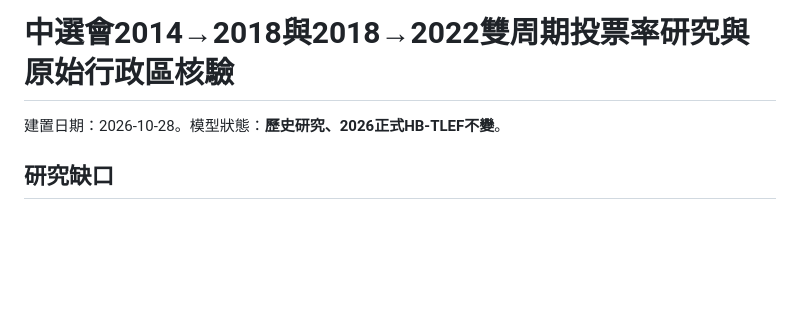
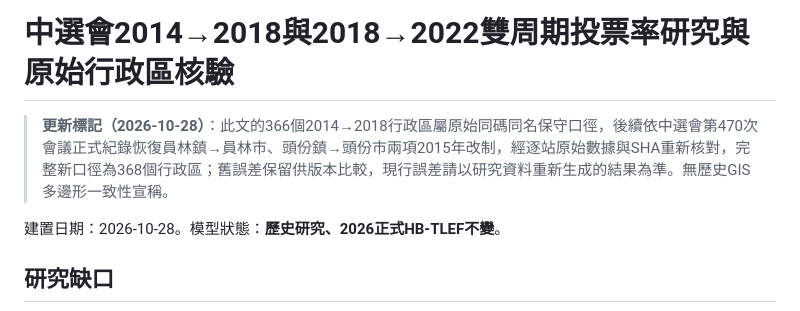
Before and after one commit to tomxcc123-cyber/taiwan-election-forecast, a Markdown page: docs/CEC_PRIOR_CYCLE_TURNOUT_VALIDATION.md, the part around the change. Drawn GitHub-style; blank space fills up the shorter version.

Commit message:
Mark frozen 364/366 history as pre-official-rename baseline and document 368/366 restoration

```diff
--- a/docs/CEC_PRIOR_CYCLE_TURNOUT_VALIDATION.md
+++ b/docs/CEC_PRIOR_CYCLE_TURNOUT_VALIDATION.md
@@ -1,4 +1,8 @@
 # 中選會2014→2018與2018→2022雙周期投票率研究與原始行政區核驗
+
+> **更新標記（2026-10-28）**：此文的366個2014→2018行政區屬原始同碼同名保守口徑，後續依中選會第470次會議正式紀錄恢復員林鎮→員林市、頭份鎮→頭份市兩項2015年改制，經逐站原始數據與SHA重新核對，完整新口徑為368個行政區；舊誤差保留供版本比較，現行誤差請以研究資料重新生成的結果為準。無歷史GIS多邊形一致性宣稱。
+
+
 
 建置日期：2026-10-28。模型狀態：**歷史研究、2026正式HB-TLEF不變**。
 
```
